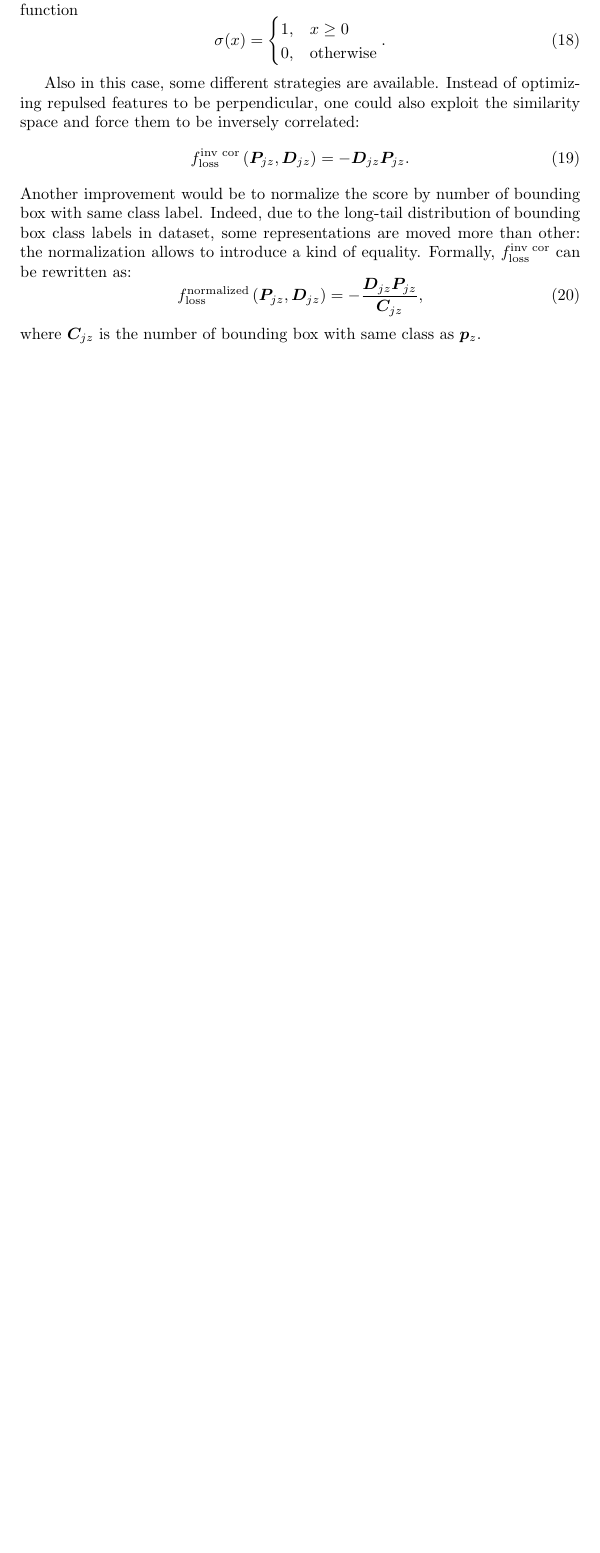
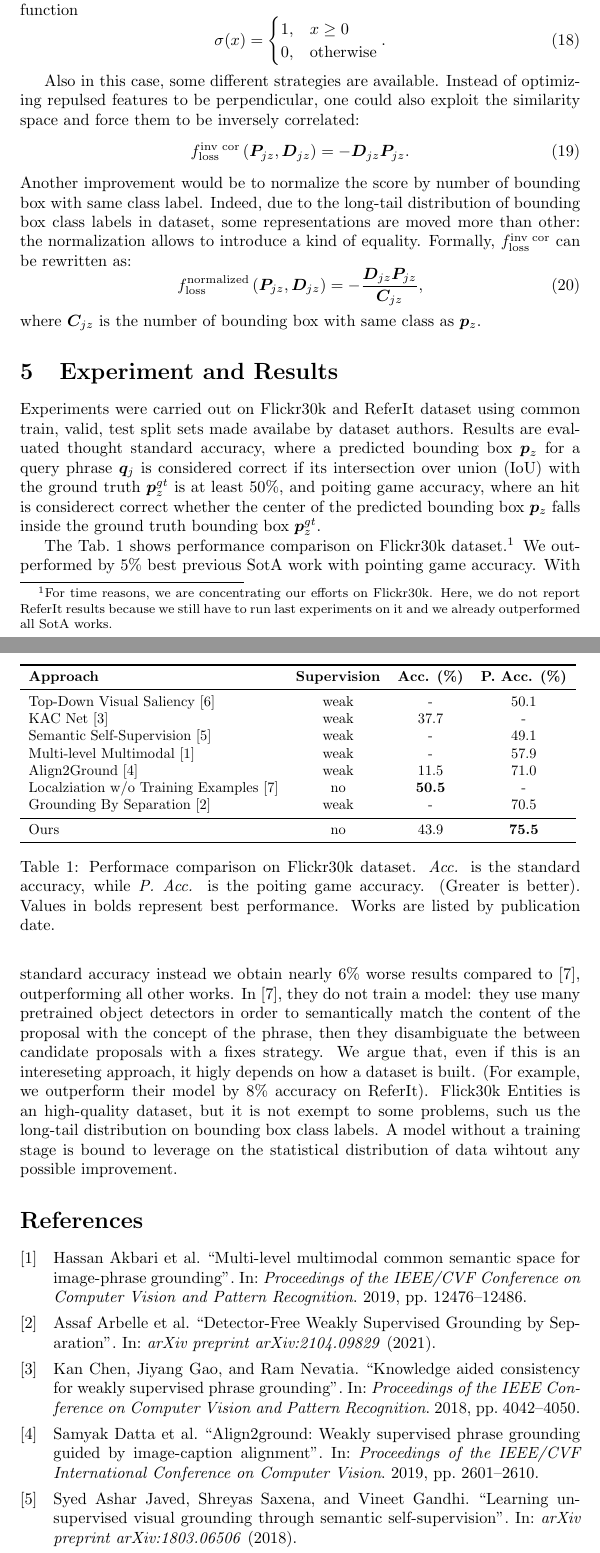
Before and after one commit to lparolari/master-thesis-report, a LaTeX document (report.tex): part of page 6 of 6 before the commit and two parts of pages 6 and 7 of 8 after it, the two joined at a grey line, cut so that both start at the same text, the shorter picture padded with empty space. Compiled offline with pdfLaTeX.

Commit message:
feat(experiments): add experiment and results

```diff
--- a/report.tex
+++ b/report.tex
@@ -5,6 +5,10 @@
 \usepackage{amsfonts}
 \usepackage{bm}
 \usepackage{graphicx}
+\usepackage{booktabs}
+\usepackage[backend=bibtex]{biblatex}
+
+\addbibresource{references.bib}
 
 \input{macros.tex}
 
@@ -351,4 +355,66 @@ be rewritten as:
 where $\bm{C}_{jz}$ is the number of bounding box with same class as
 $\bm{p}_z$.
 
+\section{Experiment and Results}
+
+Experiments were carried out on Flickr30k and ReferIt dataset using
+common train, valid, test split sets made availabe by dataset authors.
+Results are evaluated thought standard accuracy, where a predicted
+bounding box $\bm{p}_z$ for a query phrase $\bm{q}_j$ is considered
+correct if its intersection over union (IoU) with the ground truth
+$\bm{p}^{gt}_z$ is at least 50\%, and poiting game accuracy, where an
+hit is considerect correct whether the center of the predicted
+bounding box $\bm{p}_z$ falls inside the ground truth bounding box
+$\bm{p}^{gt}_z$.
+
+The Tab.~\ref{tab:results} shows performance comparison on Flickr30k
+dataset.\footnote{For time reasons, we are concentrating our efforts
+on Flickr30k. Here, we do not report ReferIt results because we still
+have to run last experiments on it and we already outperformed all
+SotA works.} We outperformed by $5$\% best previous SotA work with
+pointing game accuracy. With standard accuracy instead we obtain
+nearly $6$\% worse results compared to \cite{wang2019phrase},
+outperforming all other works. In \cite{wang2019phrase}, they do not
+train a model: they use many pretrained object detectors in order to
+semantically match the content of the proposal with the concept of the
+phrase, then they disambiguate the between candidate proposals with a
+fixes strategy. We argue that, even if this is an intereseting
+approach, it higly depends on how a dataset is built. (For example, we
+outperform their model by $8$\% accuracy on ReferIt). Flick30k
+Entities is an high-quality dataset, but it is not exempt to some
+problems, such us the long-tail distribution on bounding box class
+labels. A model without a training stage is bound to leverage on the
+statistical distribution of data wihtout any possible improvement.
+
+\begin{table}
+  \centering
+  \bgroup
+  %\def\arraystretch{1.5}
+  \resizebox{\textwidth}{!} {%
+  \begin{tabular}{lccc}
+    \toprule
+    \textbf{Approach} & \textbf{Supervision} & \textbf{Acc. (\%)} & \textbf{P. Acc. (\%)} \\
+    \midrule
+    Top-Down Visual Saliency \cite{ramanishka2017top}        & weak & -    & 50.1 \\
+    KAC Net \cite{chen2018knowledge}                         & weak & 37.7 & -    \\
+    Semantic Self-Supervision \cite{javed2018learning}       & weak & -    & 49.1 \\
+    Multi-level Multimodal \cite{akbari2019multi}            & weak & -    & 57.9 \\
+    Align2Ground \cite{datta2019align2ground}                & weak & 11.5 & 71.0 \\
+    Localziation w/o Training Examples \cite{wang2019phrase} & no   & \textbf{50.5} & -    \\
+    Grounding By Separation \cite{arbelle2021detector}       & weak & -    & 70.5 \\
+    \midrule
+    Ours                                                     & no   & 43.9 & \textbf{75.5} \\
+    \bottomrule
+  \end{tabular}
+  }
+  \egroup
+  \caption{Performace comparison on Flickr30k dataset. \textit{Acc.}
+  is the standard accuracy, while \textit{P. Acc.} is the poiting game
+  accuracy. (Greater is better). Values in bolds represent best
+  performance. Works are listed by publication date.}
+  \label{tab:results}
+\end{table}
+
+\printbibliography
+
 \end{document}
```
Also changed, not shown: references.bib (added, +53 -0 lines).
